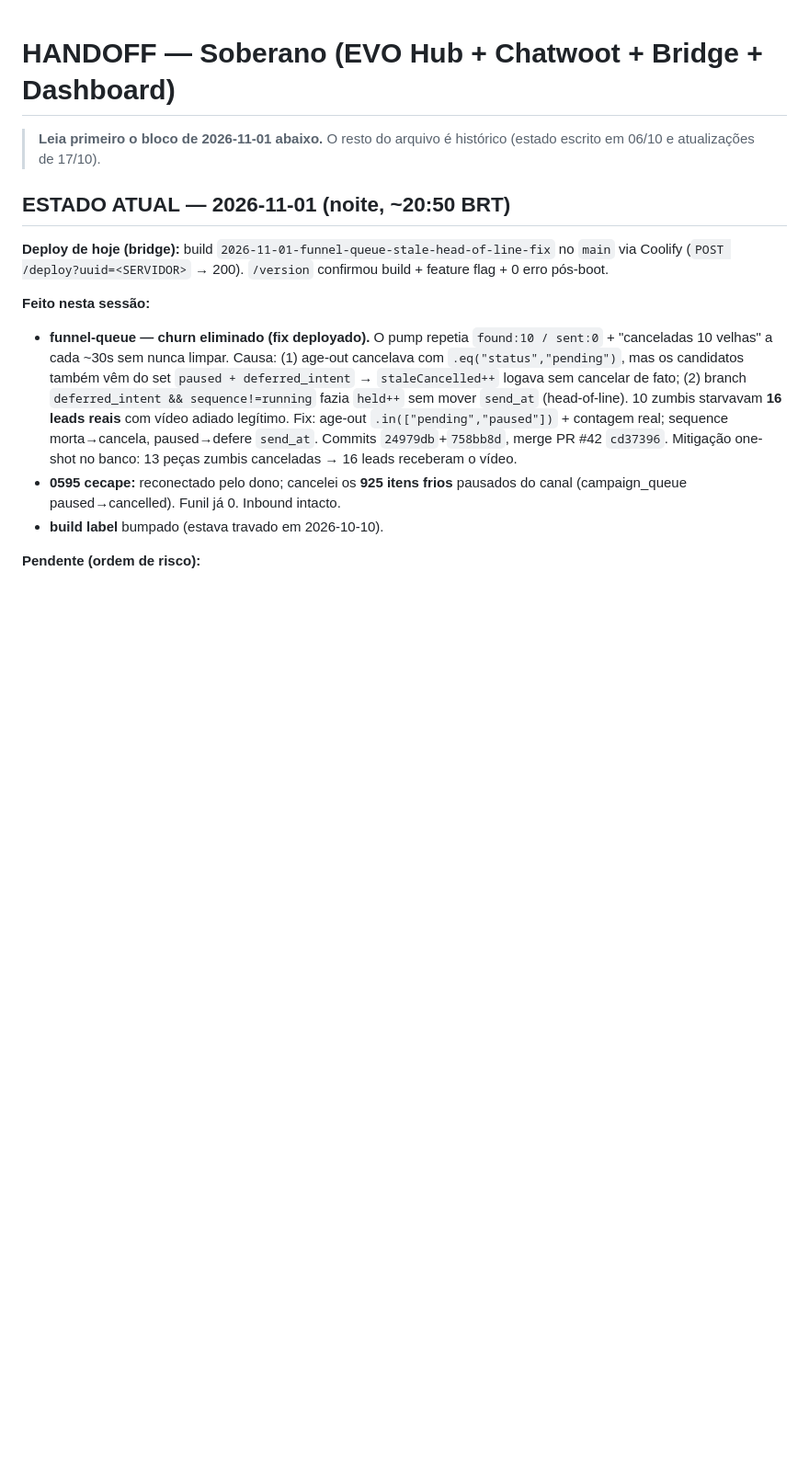
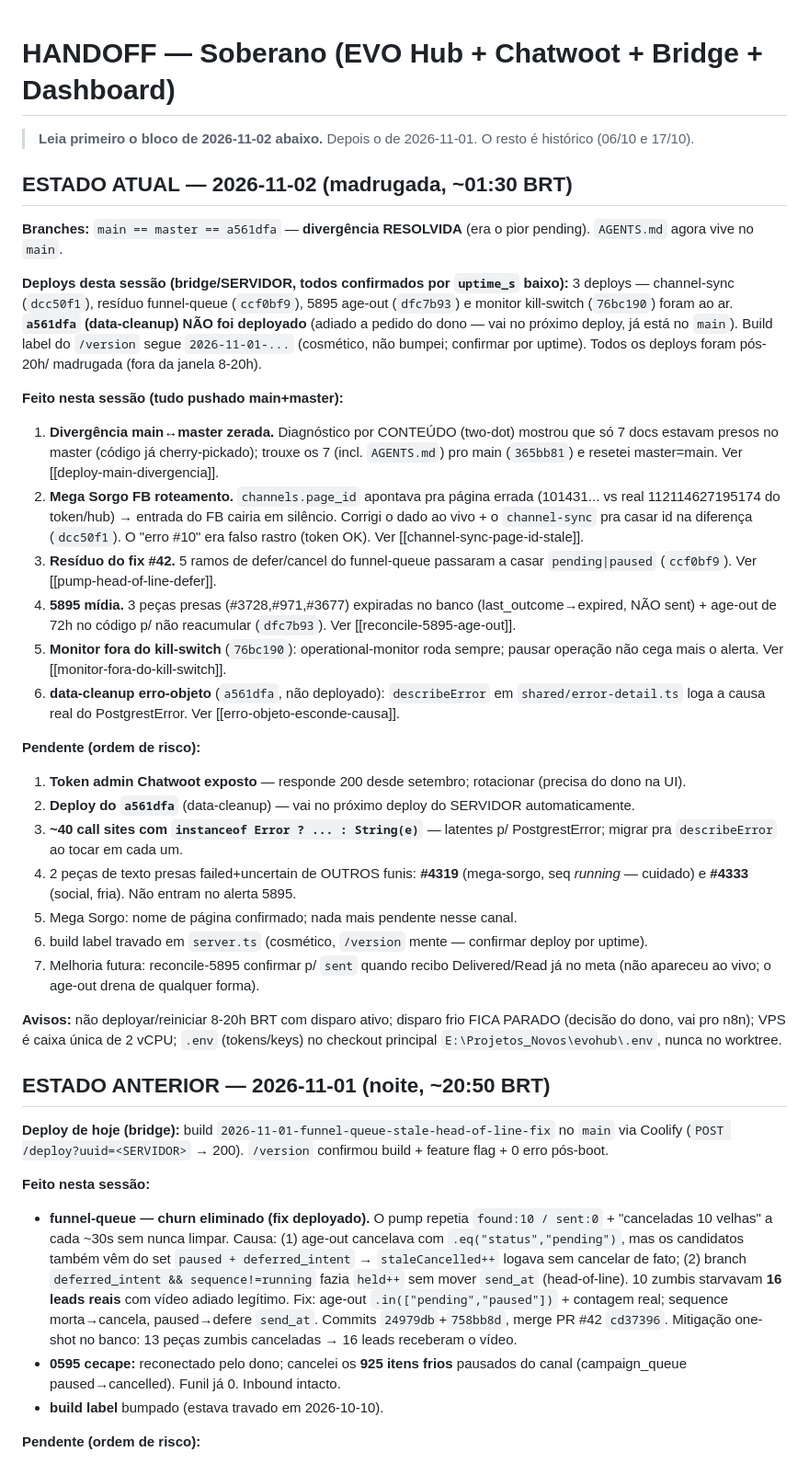
Before and after one commit to Camposoberano/evohub-bridge, a Markdown page: HANDOFF.md, the part around the change. Shown at 92% size. GitHub-like rendering; blank space fills up the shorter version.

Commit message:
docs: salva tudo 02/11 — handoff do dia + decisões travadas (page_id, describeError)
HANDOFF.md: bloco 02/11 (divergência resolvida, Mega Sorgo, resíduo #42, 5895
age-out, monitor kill-switch, data-cleanup; pendências em ordem de risco).
CLAUDE.md: decisões travadas do channel-sync page_id e do describeError (PostgREST).

Co-Authored-By: Claude Opus 4.8 <noreply@anthropic.com>

```diff
--- a/HANDOFF.md
+++ b/HANDOFF.md
@@ -1,9 +1,54 @@
 # HANDOFF — Soberano (EVO Hub + Chatwoot + Bridge + Dashboard)
 
-> **Leia primeiro o bloco de 2026-11-01 abaixo.** O resto do arquivo é histórico
-> (estado escrito em 06/10 e atualizações de 17/10).
+> **Leia primeiro o bloco de 2026-11-02 abaixo.** Depois o de 2026-11-01. O resto é
+> histórico (06/10 e 17/10).
 
-## ESTADO ATUAL — 2026-11-01 (noite, ~20:50 BRT)
+## ESTADO ATUAL — 2026-11-02 (madrugada, ~01:30 BRT)
+
+**Branches:** `main == master == a561dfa` — **divergência RESOLVIDA** (era o pior pending).
+`AGENTS.md` agora vive no `main`.
+
+**Deploys desta sessão (bridge/SERVIDOR, todos confirmados por `uptime_s` baixo):** 3 deploys —
+channel-sync (`dcc50f1`), resíduo funnel-queue (`ccf0bf9`), 5895 age-out (`dfc7b93`) e monitor
+kill-switch (`76bc190`) foram ao ar. **`a561dfa` (data-cleanup) NÃO foi deployado** (adiado a
+pedido do dono — vai no próximo deploy, já está no `main`). Build label do `/version` segue
+`2026-11-01-...` (cosmético, não bumpei; confirmar por uptime). Todos os deploys foram pós-20h/
+madrugada (fora da janela 8-20h).
+
+**Feito nesta sessão (tudo pushado main+master):**
+1. **Divergência main↔master zerada.** Diagnóstico por CONTEÚDO (two-dot) mostrou que só 7 docs
+   estavam presos no master (código já cherry-pickado); trouxe os 7 (incl. `AGENTS.md`) pro main
+   (`365bb81`) e resetei master=main. Ver [[deploy-main-divergencia]].
+2. **Mega Sorgo FB roteamento.** `channels.page_id` apontava pra página errada (101431... vs real
+   112114627195174 do token/hub) → entrada do FB cairia em silêncio. Corrigi o dado ao vivo + o
+   `channel-sync` pra casar id na diferença (`dcc50f1`). O "erro #10" era falso rastro (token OK).
+   Ver [[channel-sync-page-id-stale]].
+3. **Resíduo do fix #42.** 5 ramos de defer/cancel do funnel-queue passaram a casar `pending|paused`
+   (`ccf0bf9`). Ver [[pump-head-of-line-defer]].
+4. **5895 mídia.** 3 peças presas (#3728,#971,#3677) expiradas no banco (last_outcome→expired, NÃO
+   sent) + age-out de 72h no código p/ não reacumular (`dfc7b93`). Ver [[reconcile-5895-age-out]].
+5. **Monitor fora do kill-switch** (`76bc190`): operational-monitor roda sempre; pausar operação
+   não cega mais o alerta. Ver [[monitor-fora-do-kill-switch]].
+6. **data-cleanup erro-objeto** (`a561dfa`, não deployado): `describeError` em `shared/error-detail.ts`
+   loga a causa real do PostgrestError. Ver [[erro-objeto-esconde-causa]].
+
+**Pendente (ordem de risco):**
+1. **Token admin Chatwoot exposto** — responde 200 desde setembro; rotacionar (precisa do dono na UI).
+2. **Deploy do `a561dfa`** (data-cleanup) — vai no próximo deploy do SERVIDOR automaticamente.
+3. **~40 call sites com `instanceof Error ? ... : String(e)`** — latentes p/ PostgrestError; migrar
+   pra `describeError` ao tocar em cada um.
+4. 2 peças de texto presas failed+uncertain de OUTROS funis: **#4319** (mega-sorgo, seq *running* —
+   cuidado) e **#4333** (social, fria). Não entram no alerta 5895.
+5. Mega Sorgo: nome de página confirmado; nada mais pendente nesse canal.
+6. build label travado em `server.ts` (cosmético, `/version` mente — confirmar deploy por uptime).
+7. Melhoria futura: reconcile-5895 confirmar p/ `sent` quando recibo Delivered/Read já no meta
+   (não apareceu ao vivo; o age-out drena de qualquer forma).
+
+**Avisos:** não deployar/reiniciar 8-20h BRT com disparo ativo; disparo frio FICA PARADO (decisão
+do dono, vai pro n8n); VPS é caixa única de 2 vCPU; `.env` (tokens/keys) no checkout principal
+`E:\Projetos_Novos\evohub\.env`, nunca no worktree.
+
+## ESTADO ANTERIOR — 2026-11-01 (noite, ~20:50 BRT)
 
 **Deploy de hoje (bridge):** build `2026-11-01-funnel-queue-stale-head-of-line-fix`
 no `main` via Coolify (`POST /deploy?uuid=<SERVIDOR>` → 200). `/version` confirmou
```
Also changed, not shown: CLAUDE.md (+14 -0 lines).
